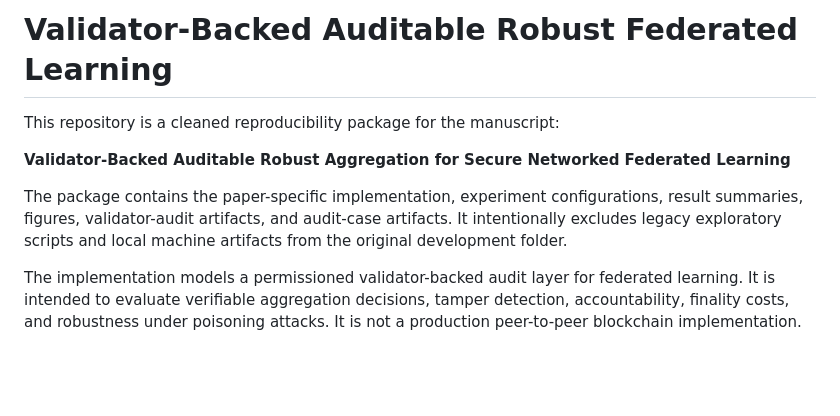
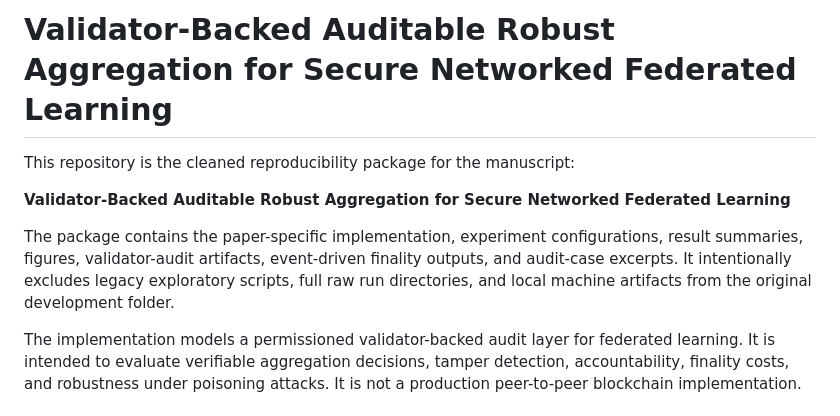
Before and after one commit to shiqiexperience/validator-backed-auditable-robust-fl, a Markdown page: README.md, the part around the change. Rendered like a GitHub page; blank space fills up the shorter version.

Commit message:
Align repository README with validator-backed manuscript

```diff
--- a/README.md
+++ b/README.md
@@ -1,10 +1,10 @@
-# Validator-Backed Auditable Robust Federated Learning
+# Validator-Backed Auditable Robust Aggregation for Secure Networked Federated Learning
 
-This repository is a cleaned reproducibility package for the manuscript:
+This repository is the cleaned reproducibility package for the manuscript:
 
 **Validator-Backed Auditable Robust Aggregation for Secure Networked Federated Learning**
 
-The package contains the paper-specific implementation, experiment configurations, result summaries, figures, validator-audit artifacts, and audit-case artifacts. It intentionally excludes legacy exploratory scripts and local machine artifacts from the original development folder.
+The package contains the paper-specific implementation, experiment configurations, result summaries, figures, validator-audit artifacts, event-driven finality outputs, and audit-case excerpts. It intentionally excludes legacy exploratory scripts, full raw run directories, and local machine artifacts from the original development folder.
 
 The implementation models a permissioned validator-backed audit layer for federated learning. It is intended to evaluate verifiable aggregation decisions, tamper detection, accountability, finality costs, and robustness under poisoning attacks. It is not a production peer-to-peer blockchain implementation.
 
```
